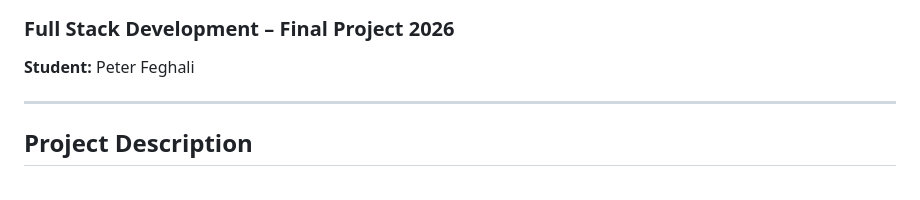
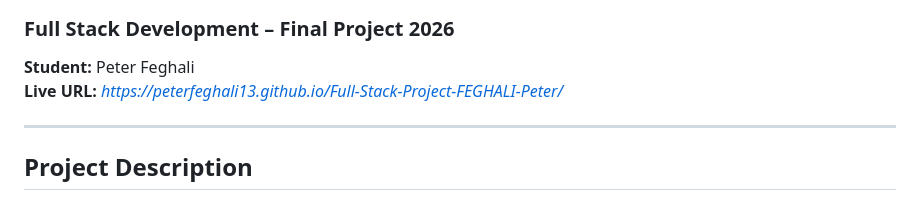
Before and after one commit to peterfeghali13/Full-Stack-Project-FEGHALI-Peter, a Markdown page: README.md, the part around the change. GitHub-like rendering.

Commit message:
Add live URL to README file

```diff
--- a/README.md
+++ b/README.md
@@ -3,7 +3,7 @@
 ### Full Stack Development – Final Project 2026
 
 **Student:** Peter Feghali
-
+**Live URL:** *https://peterfeghali13.github.io/Full-Stack-Project-FEGHALI-Peter/*
 
 ---
 
```
